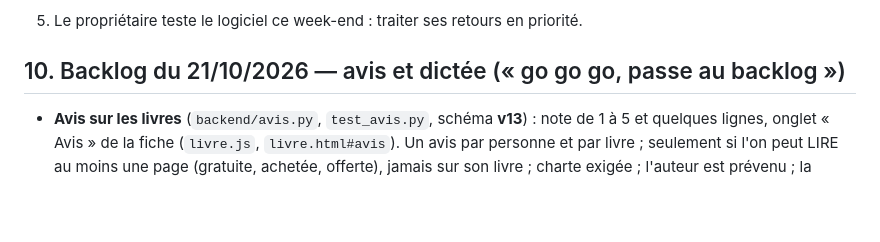
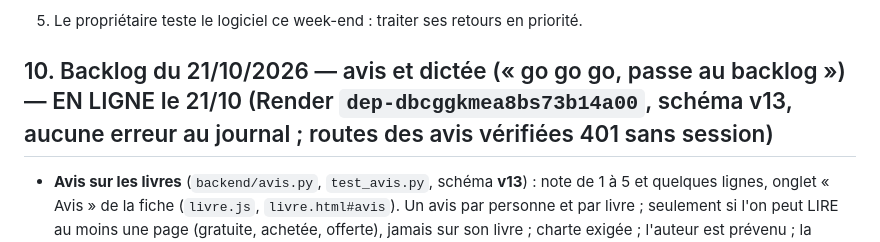
Before and after one commit to Yversplayer/sozo, a Markdown page: REPRISE.md, the part around the change. Rendered like a GitHub page; blank space fills up the shorter version.

Commit message:
REPRISE : avis et dictée en ligne (schéma v13)
Co-Authored-By: Claude Opus 5.5 <noreply@anthropic.com>

```diff
--- a/REPRISE.md
+++ b/REPRISE.md
@@ -48,7 +48,7 @@ Ajouts du 17-18/10/2026 (déployés, commit b29e2e5) :
 2. **Paiements (19/10/2026)** : les DEUX, dans l'ordre. (a) **Fait** : l'administration « Cadeaux » offre un livre entier ou Plume (table `dons`, rôle finance + code frais, motif, audit, notification, retirable ; aucun argent : ni paiement, ni reçu, ni revenu pour l'auteur ; tests `test_dons.py`, vus tomber). (b) **Reste** : quand le propriétaire donne ses numéros Mobile Money (`SOZO_PAIEMENT_NUMEROS` sur Render), les vraies ventes s'ouvrent ; il confirme chaque paiement dans l'admin.
 3. Le propriétaire teste le logiciel ce week-end : traiter ses retours en priorité.
 
-## 10. Backlog du 21/10/2026 — avis et dictée (« go go go, passe au backlog »)
+## 10. Backlog du 21/10/2026 — avis et dictée (« go go go, passe au backlog ») — EN LIGNE le 21/10 (Render `dep-dbcggkmea8bs73b14a00`, schéma v13, aucune erreur au journal ; routes des avis vérifiées 401 sans session)
 
 - **Avis sur les livres** (`backend/avis.py`, `test_avis.py`, schéma **v13**) : note de 1 à 5 et quelques lignes, onglet « Avis » de la fiche (`livre.js`, `livre.html#avis`). Un avis par personne et par livre ; seulement si l'on peut LIRE au moins une page (gratuite, achetée, offerte), jamais sur son livre ; charte exigée ; l'auteur est prévenu ; la modération retire et rétablit depuis l'onglet « Communauté » de la console (rien n'est détruit, un avis retiré ne se remplace ni ne s'efface). La moyenne ne compte que les avis visibles ; sous PostgreSQL, un visiteur les voit tous (RLS en lecture). Gardes vues tomber : 7 sur 8 — « pas son propre livre » est doublée par « une page lisible » (l'auteur n'a que des pages « auteur »), il reste toujours une garde.
 - **Dictée dans la Plume** (`plume.js`) : bouton micro, seulement si le navigateur sait dicter (API Web Speech). Avant la première dictée, la Plume dit que la voix peut partir chez le service du navigateur (Google pour Chrome, Apple pour Safari) — mention ajoutée à `confidentialite.html`. Ponctuation dite (« virgule », « point final », « point d'interrogation »…), « à la ligne », majuscule en début de phrase. Testée avec une reconnaissance simulée : le micro du volet de prévisualisation ne parle pas. **À essayer sur un vrai téléphone.**
```
